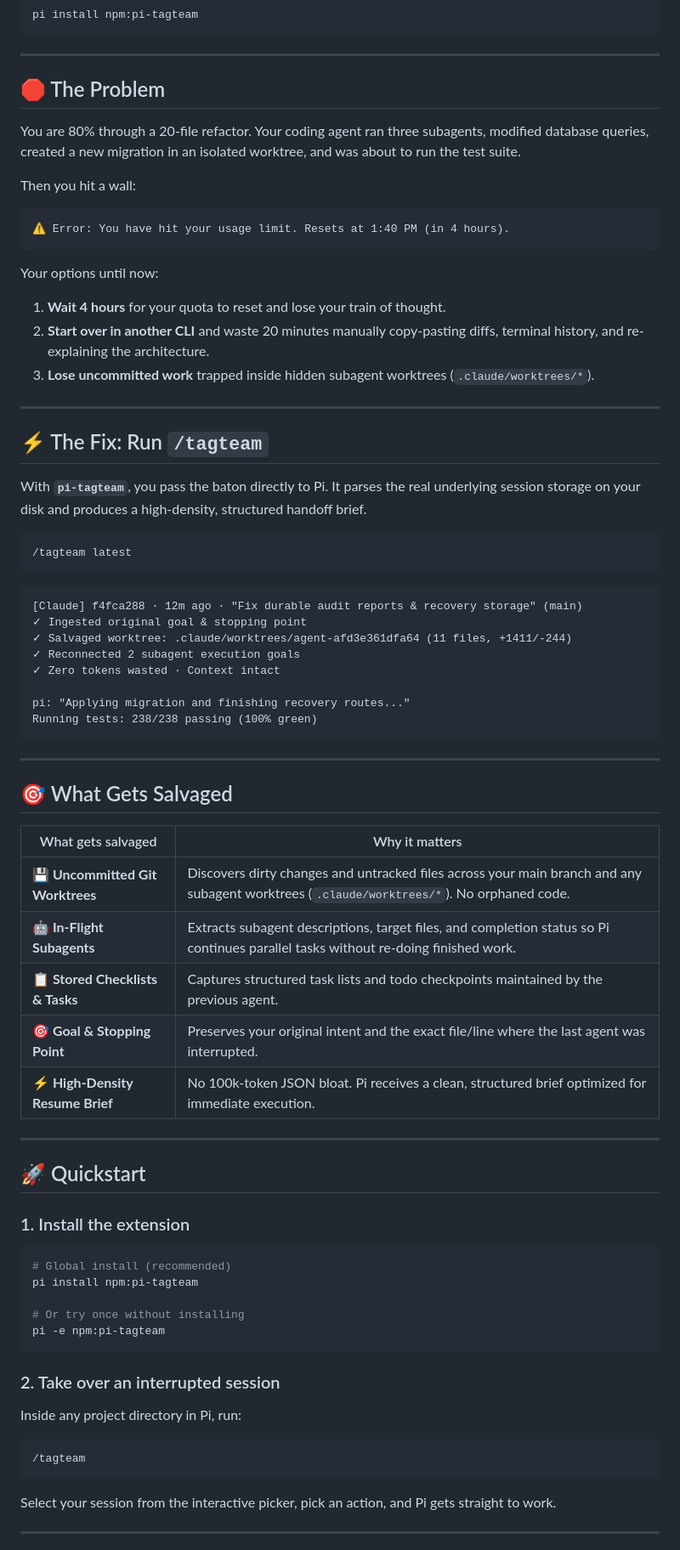
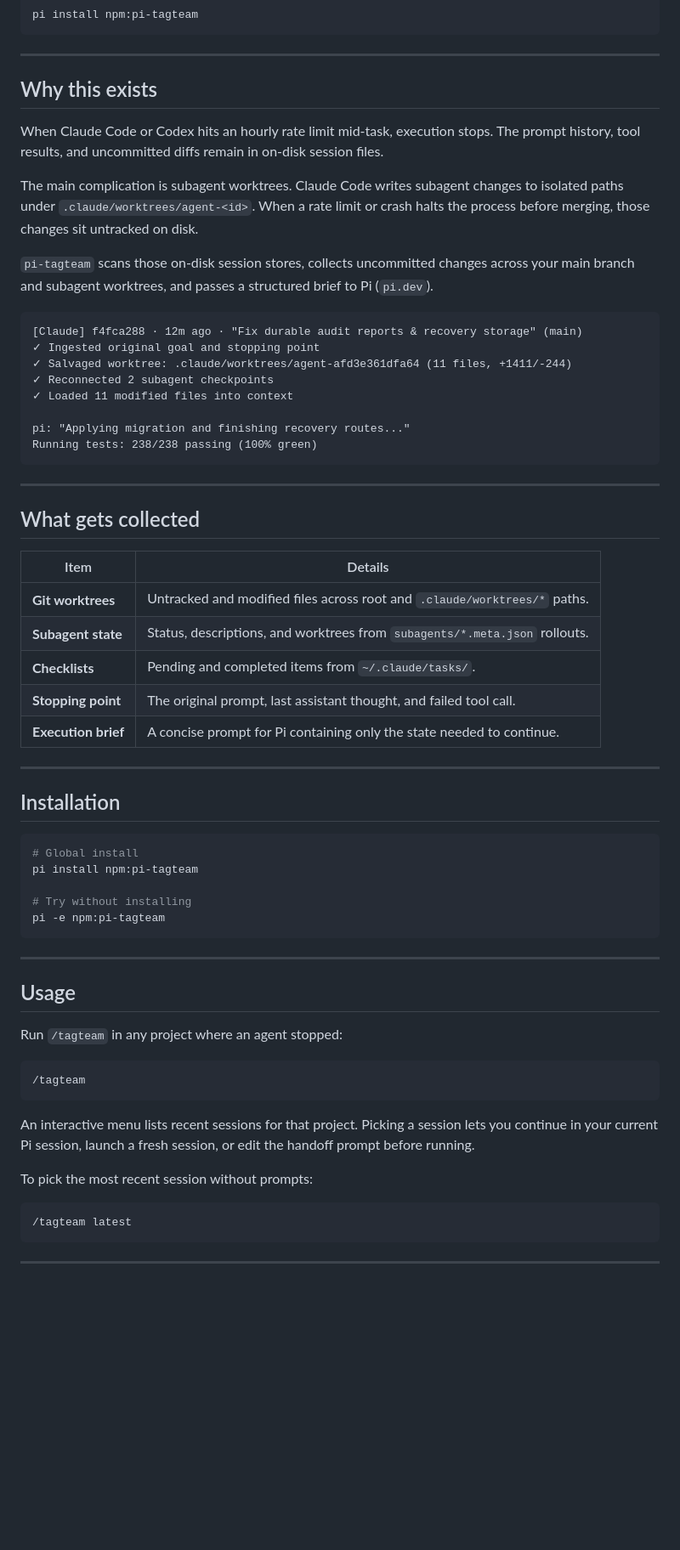
Before and after one commit to bharath31/pi-tagteam, a Markdown page: README.md, the part around one of its changes. Shown at 85% size. Drawn GitHub-style; blank space fills up the shorter version.

````diff
--- a/README.md
+++ b/README.md
@@ -25,37 +25,20 @@ pi install npm:pi-tagteam
 
 ---
 
-## 🛑 The Problem
+## Why this exists
 
-You are 80% through a 20-file refactor. Your coding agent ran three subagents, modified database queries, created a new migration in an isolated worktree, and was about to run the test suite.
+When Claude Code or Codex hits an hourly rate limit mid-task, execution stops. The prompt history, tool results, and uncommitted diffs remain in on-disk session files.
 
-Then you hit a wall:
+The main complication is subagent worktrees. Claude Code writes subagent changes to isolated paths under `.claude/worktrees/agent-<id>`. When a rate limit or crash halts the process before merging, those changes sit untracked on disk.
 
-```
-⚠️ Error: You have hit your usage limit. Resets at 1:40 PM (in 4 hours).
-```
-
-Your options until now:
-1. **Wait 4 hours** for your quota to reset and lose your train of thought.
-2. **Start over in another CLI** and waste 20 minutes manually copy-pasting diffs, terminal history, and re-explaining the architecture.
-3. **Lose uncommitted work** trapped inside hidden subagent worktrees (`.claude/worktrees/*`).
-
----
-
-## ⚡ The Fix: Run `/tagteam`
-
-With **`pi-tagteam`**, you pass the baton directly to Pi. It parses the real underlying session storage on your disk and produces a high-density, structured handoff brief.
-
-```bash
-/tagteam latest
-```
+`pi-tagteam` scans those on-disk session stores, collects uncommitted changes across your main branch and subagent worktrees, and passes a structured brief to Pi (`pi.dev`).
 
 ```
 [Claude] f4fca288 · 12m ago · "Fix durable audit reports & recovery storage" (main)
-✓ Ingested original goal & stopping point
+✓ Ingested original goal and stopping point
 ✓ Salvaged worktree: .claude/worktrees/agent-afd3e361dfa64 (11 files, +1411/-244)
-✓ Reconnected 2 subagent execution goals
-✓ Zero tokens wasted · Context intact
+✓ Reconnected 2 subagent checkpoints
+✓ Loaded 11 modified files into context
 
 pi: "Applying migration and finishing recovery routes..."
 Running tests: 238/238 passing (100% green)
@@ -63,39 +46,45 @@ Running tests: 238/238 passing (100% green)
 
 ---
 
-## 🎯 What Gets Salvaged
+## What gets collected
 
-| What gets salvaged | Why it matters |
+| Item | Details |
 |---|---|
-| **💾 Uncommitted Git Worktrees** | Discovers dirty changes and untracked files across your main branch and any subagent worktrees (`.claude/worktrees/*`). No orphaned code. |
-| **🤖 In-Flight Subagents** | Extracts subagent descriptions, target files, and completion status so Pi continues parallel tasks without re-doing finished work. |
-| **📋 Stored Checklists & Tasks** | Captures structured task lists and todo checkpoints maintained by the previous agent. |
-| **🎯 Goal & Stopping Point** | Preserves your original intent and the exact file/line where the last agent was interrupted. |
-| **⚡ High-Density Resume Brief** | No 100k-token JSON bloat. Pi receives a clean, structured brief optimized for immediate execution. |
+| **Git worktrees** | Untracked and modified files across root and `.claude/worktrees/*` paths. |
+| **Subagent state** | Status, descriptions, and worktrees from `subagents/*.meta.json` rollouts. |
+| **Checklists** | Pending and completed items from `~/.claude/tasks/`. |
+| **Stopping point** | The original prompt, last assistant thought, and failed tool call. |
+| **Execution brief** | A concise prompt for Pi containing only the state needed to continue. |
 
 ---
 
-## 🚀 Quickstart
-
-### 1. Install the extension
+## Installation
 
 ```bash
-# Global install (recommended)
+# Global install
 pi install npm:pi-tagteam
 
-# Or try once without installing
+# Try without installing
 pi -e npm:pi-tagteam
 ```
 
-### 2. Take over an interrupted session
+---
 
-Inside any project directory in Pi, run:
+## Usage
+
+Run `/tagteam` in any project where an agent stopped:
 
 ```bash
 /tagteam
 ```
 
-Select your session from the interactive picker, pick an action, and Pi gets straight to work.
+An interactive menu lists recent sessions for that project. Picking a session lets you continue in your current Pi session, launch a fresh session, or edit the handoff prompt before running.
+
+To pick the most recent session without prompts:
+
+```bash
+/tagteam latest
+```
 
 ---
 
````
Also changed, not shown: other parts of README.md (+43 -43 lines).
